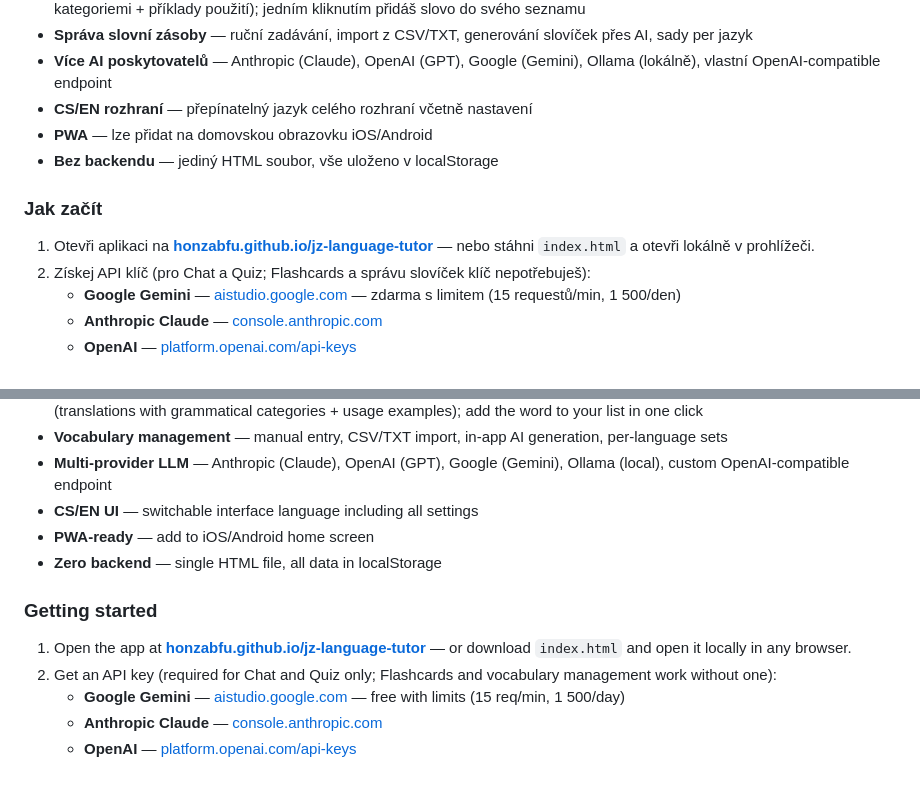
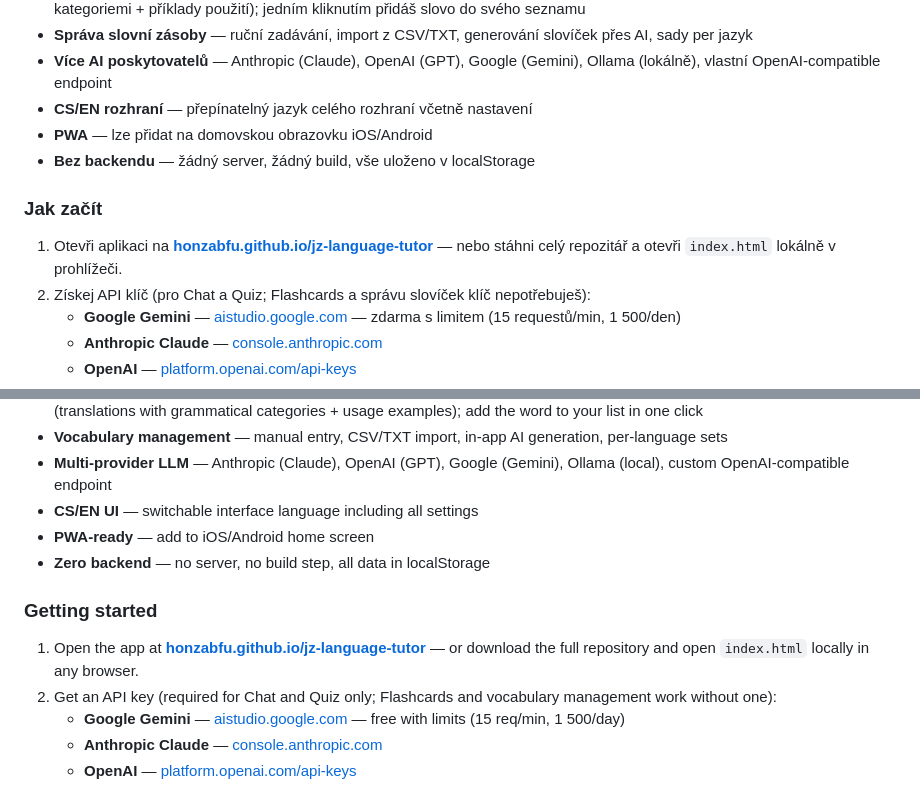
Before and after one commit to honzabfu/jz-language-tutor, a Markdown page: README.md, 2 parts joined by grey strips. Drawn GitHub-style.

Commit message:
docs: update README for multi-file structure, tick off refactor roadmap item
- Remove 'single HTML file' claim (app is now 4 files); replace with
  'no server, no build step' which remains accurate
- Update local-run instruction: 'download index.html' → 'download the
  full repository' (style.css / i18n.js / app.js are required too)
- Mark refactor roadmap item as done [x] in both CZ and EN sections

```diff
--- a/README.md
+++ b/README.md
@@ -48,11 +48,11 @@ Hlavním smyslem aplikace je **procvičování slovíček, která si sám zadá
 - **Více AI poskytovatelů** — Anthropic (Claude), OpenAI (GPT), Google (Gemini), Ollama (lokálně), vlastní OpenAI-compatible endpoint
 - **CS/EN rozhraní** — přepínatelný jazyk celého rozhraní včetně nastavení
 - **PWA** — lze přidat na domovskou obrazovku iOS/Android
-- **Bez backendu** — jediný HTML soubor, vše uloženo v localStorage
+- **Bez backendu** — žádný server, žádný build, vše uloženo v localStorage
 
 ### Jak začít
 
-1. Otevři aplikaci na **[honzabfu.github.io/jz-language-tutor](https://honzabfu.github.io/jz-language-tutor/)** — nebo stáhni `index.html` a otevři lokálně v prohlížeči.
+1. Otevři aplikaci na **[honzabfu.github.io/jz-language-tutor](https://honzabfu.github.io/jz-language-tutor/)** — nebo stáhni celý repozitář a otevři `index.html` lokálně v prohlížeči.
 2. Získej API klíč (pro Chat a Quiz; Flashcards a správu slovíček klíč nepotřebuješ):
    - **Google Gemini** — [aistudio.google.com](https://aistudio.google.com) — zdarma s limitem (15 requestů/min, 1 500/den)
    - **Anthropic Claude** — [console.anthropic.com](https://console.anthropic.com)
@@ -294,11 +294,11 @@ The primary purpose of this app is **practicing the vocabulary words you enter y
 - **Multi-provider LLM** — Anthropic (Claude), OpenAI (GPT), Google (Gemini), Ollama (local), custom OpenAI-compatible endpoint
 - **CS/EN UI** — switchable interface language including all settings
 - **PWA-ready** — add to iOS/Android home screen
-- **Zero backend** — single HTML file, all data in localStorage
+- **Zero backend** — no server, no build step, all data in localStorage
 
 ### Getting started
 
-1. Open the app at **[honzabfu.github.io/jz-language-tutor](https://honzabfu.github.io/jz-language-tutor/)** — or download `index.html` and open it locally in any browser.
+1. Open the app at **[honzabfu.github.io/jz-language-tutor](https://honzabfu.github.io/jz-language-tutor/)** — or download the full repository and open `index.html` locally in any browser.
 2. Get an API key (required for Chat and Quiz only; Flashcards and vocabulary management work without one):
    - **Google Gemini** — [aistudio.google.com](https://aistudio.google.com) — free with limits (15 req/min, 1 500/day)
    - **Anthropic Claude** — [console.anthropic.com](https://console.anthropic.com)
```
Also changed, not shown: other parts of README.md (+2 -2 lines).
